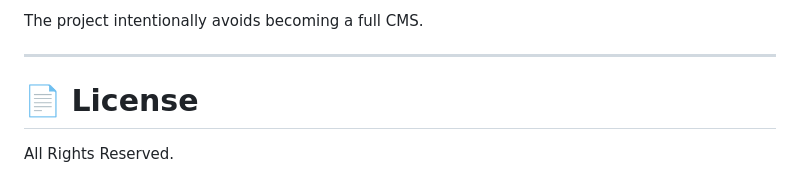
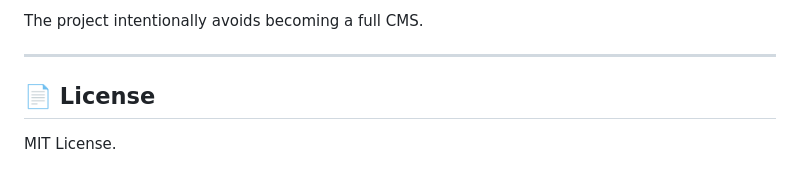
Before and after one commit to HolisticNetworkingNet/wbr_media, a Markdown page: README.md, the part around one of its changes. Drawn GitHub-style.

Commit message:
Update README: add license badge and clarify license section

```diff
--- a/README.md
+++ b/README.md
@@ -300,6 +301,6 @@ The project intentionally avoids becoming a full CMS.
 
 ---
 
-# 📄 License
+## 📄 License
 
-All Rights Reserved.
+MIT License.
```
Also changed, not shown: other parts of README.md (+1 -0 lines).
